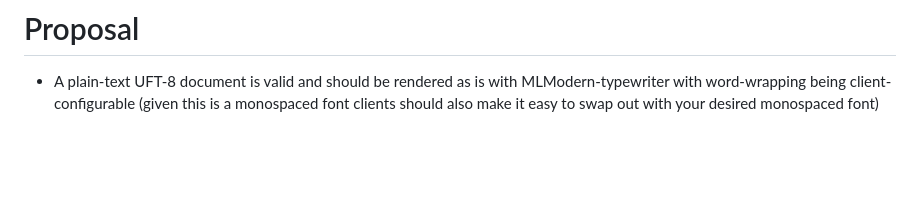
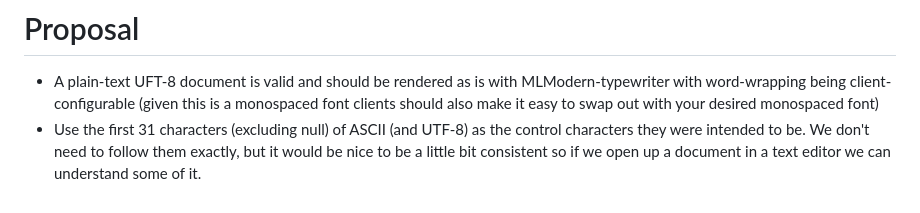
Before and after one commit to guidoism/tome, a Markdown page: README.md, the part around the change. Drawn GitHub-style; blank space fills up the shorter version.

```diff
--- a/README.md
+++ b/README.md
@@ -32,3 +32,4 @@ and get this adopted by the document-centric web.
 # Proposal
 
 * A plain-text UFT-8 document is valid and should be rendered as is with MLModern-typewriter with word-wrapping being client-configurable (given this is a monospaced font clients should also make it easy to swap out with your desired monospaced font)
+* Use the first 31 characters (excluding null) of ASCII (and UTF-8) as the control characters they were intended to be. We don't need to follow them exactly, but it would be nice to be a little bit consistent so if we open up a document in a text editor we can understand some of it.
```
